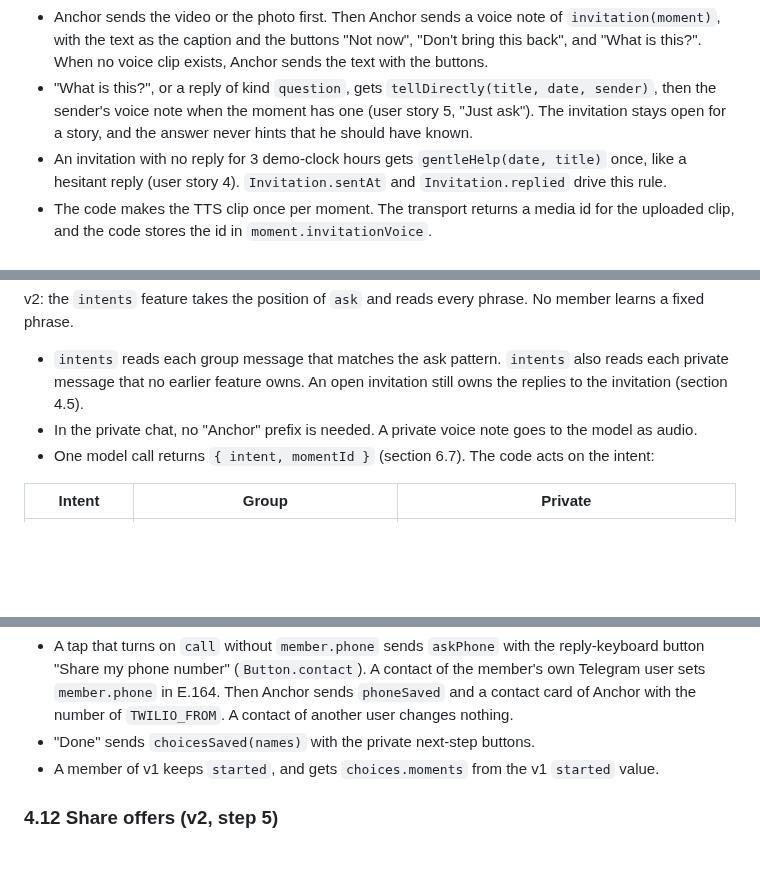
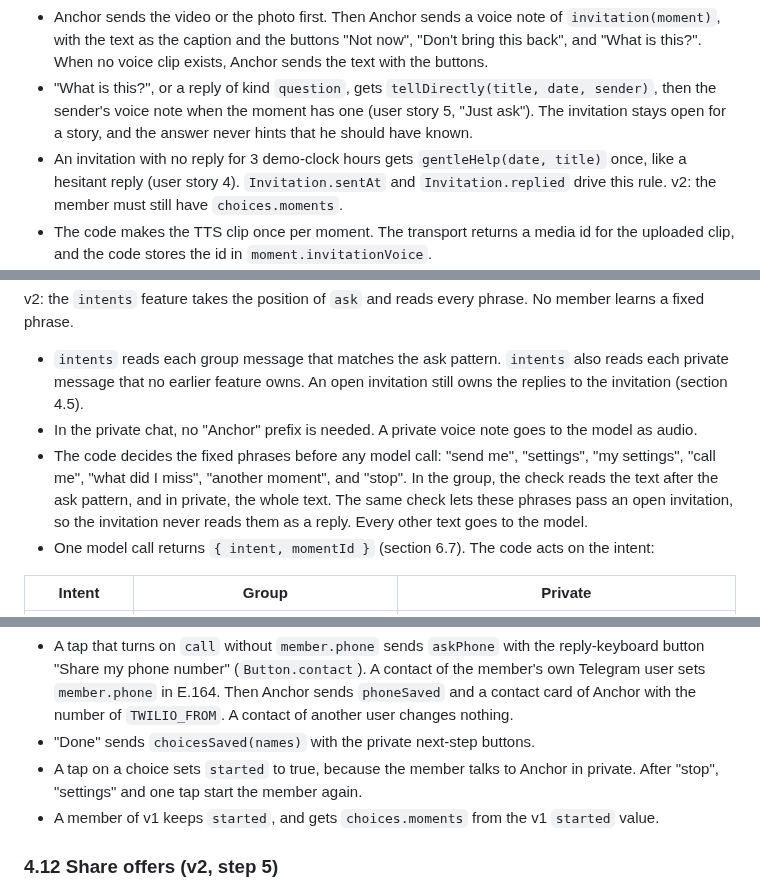
Before and after one commit to AlexandrosLagios/anchor, a Markdown page: docs/specs/2026-09-25-family-memory-design.md, 3 parts joined by grey strips. Rendered like a GitHub page; blank space fills up the shorter version.

Commit message:
docs: decide the fixed phrases in code, and restart a member on a choice tap

```diff
--- a/docs/specs/2026-09-25-family-memory-design.md
+++ b/docs/specs/2026-09-25-family-memory-design.md
@@ -104,7 +104,7 @@ v2: this section says storyteller for a member who has `started` and `choices.mo
 - `byPriority` picks the first qualifying moment.
 - Anchor sends the video or the photo first. Then Anchor sends a voice note of `invitation(moment)`, with the text as the caption and the buttons "Not now", "Don't bring this back", and "What is this?". When no voice clip exists, Anchor sends the text with the buttons.
 - "What is this?", or a reply of kind `question`, gets `tellDirectly(title, date, sender)`, then the sender's voice note when the moment has one (user story 5, "Just ask"). The invitation stays open for a story, and the answer never hints that he should have known.
-- An invitation with no reply for 3 demo-clock hours gets `gentleHelp(date, title)` once, like a hesitant reply (user story 4). `Invitation.sentAt` and `Invitation.replied` drive this rule.
+- An invitation with no reply for 3 demo-clock hours gets `gentleHelp(date, title)` once, like a hesitant reply (user story 4). `Invitation.sentAt` and `Invitation.replied` drive this rule. v2: the member must still have `choices.moments`.
 - The code makes the TTS clip once per moment. The transport returns a media id for the uploaded clip, and the code stores the id in `moment.invitationVoice`.
 - After each delivered invitation, the code increments `count` and sets `due` to the slot time plus the next gap. The gaps are 1, 2, 4, 8, 16, and 32 days. After the seventh return, the moment gets no more private returns.
 - A delivered invitation counts as a return whether or not the storyteller answers. Silence is never read as forgetting, and nobody is watched.
@@ -133,6 +133,7 @@ v2: the `intents` feature takes the position of `ask` and reads every phrase. No
 
 - `intents` reads each group message that matches the ask pattern. `intents` also reads each private message that no earlier feature owns. An open invitation still owns the replies to the invitation (section 4.5).
 - In the private chat, no "Anchor" prefix is needed. A private voice note goes to the model as audio.
+- The code decides the fixed phrases before any model call: "send me", "settings", "my settings", "call me", "what did I miss", "another moment", and "stop". In the group, the check reads the text after the ask pattern, and in private, the whole text. The same check lets these phrases pass an open invitation, so the invitation never reads them as a reply. Every other text goes to the model.
 - One model call returns `{ intent, momentId }` (section 6.7). The code acts on the intent:
 
 | Intent | Group | Private |
@@ -300,6 +301,7 @@ These additions put journey steps 2 and 5 on stage, and they let the live demo r
 
 - A tap that turns on `call` without `member.phone` sends `askPhone` with the reply-keyboard button "Share my phone number" (`Button.contact`). A contact of the member's own Telegram user sets `member.phone` in E.164. Then Anchor sends `phoneSaved` and a contact card of Anchor with the number of `TWILIO_FROM`. A contact of another user changes nothing.
 - "Done" sends `choicesSaved(names)` with the private next-step buttons.
+- A tap on a choice sets `started` to true, because the member talks to Anchor in private. After "stop", "settings" and one tap start the member again.
 - A member of v1 keeps `started`, and gets `choices.moments` from the v1 `started` value.
 
 ### 4.12 Share offers (v2, step 5)
```
